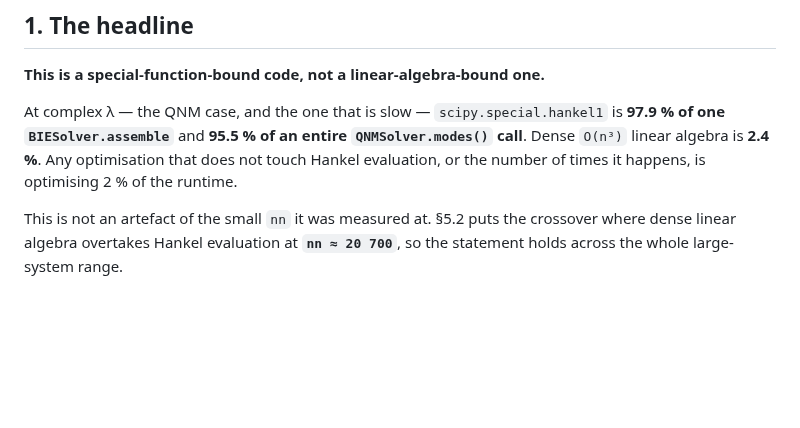
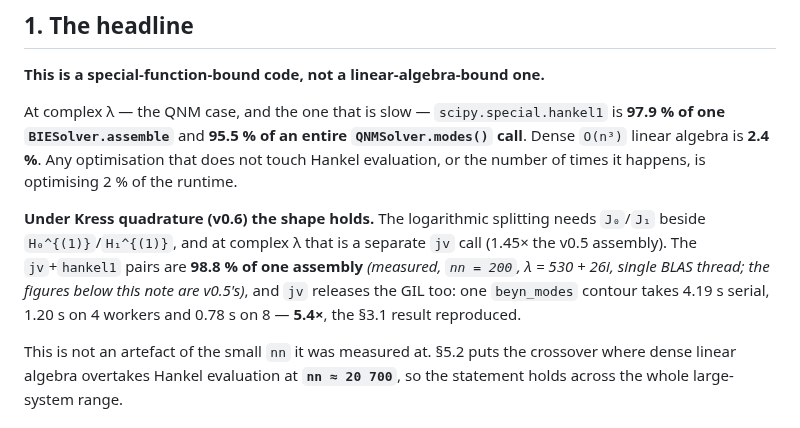
Before and after one commit to claudio-sc/pysie2d, a Markdown page: docs/design/performance.md, the part around the change. Drawn GitHub-style; blank space fills up the shorter version.

Commit message:
docs: performance and roadmap under Kress

```diff
--- a/docs/design/performance.md
+++ b/docs/design/performance.md
@@ -19,6 +19,14 @@ At complex λ — the QNM case, and the one that is slow —
 **95.5 % of an entire `QNMSolver.modes()` call**. Dense `O(n³)` linear algebra
 is **2.4 %**. Any optimisation that does not touch Hankel evaluation, or the
 number of times it happens, is optimising 2 % of the runtime.
+
+**Under Kress quadrature (v0.6) the shape holds.** The logarithmic splitting
+needs `J₀`/`J₁` beside `H₀^{(1)}`/`H₁^{(1)}`, and at complex λ that is a separate
+`jv` call (1.45× the v0.5 assembly). The `jv`+`hankel1` pairs are **98.8 % of one
+assembly** *(measured, `nn = 200`, λ = 530 + 26i, single BLAS thread; the
+figures below this note are v0.5's)*, and `jv` releases the GIL too: one
+`beyn_modes` contour takes 4.19 s serial, 1.20 s on 4 workers and 0.78 s on 8 —
+**5.4×**, the §3.1 result reproduced.
 
 This is not an artefact of the small `nn` it was measured at. §5.2 puts the
 crossover where dense linear algebra overtakes Hankel evaluation at
```
Also changed, not shown: CLAUDE.md (+17 -15 lines).
